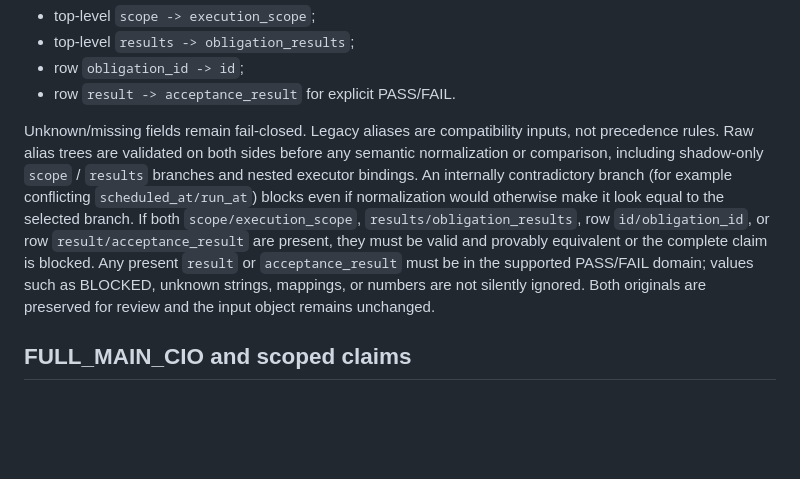
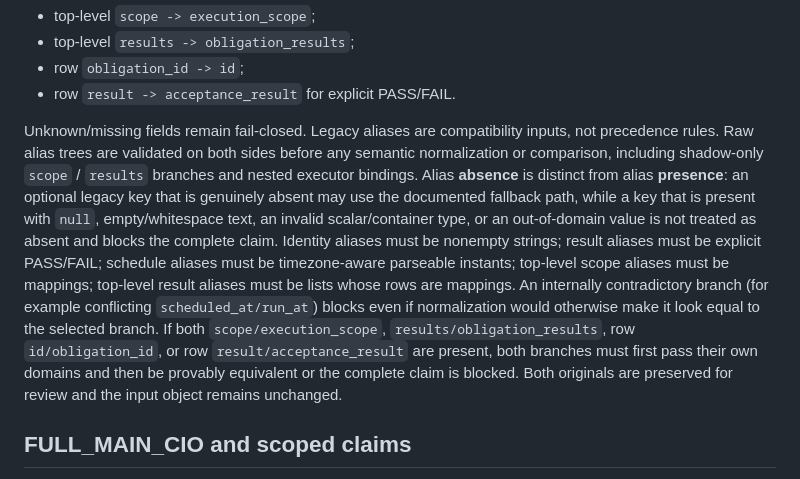
Before and after one commit to tony19930204UCL/project-money, a Markdown page: docs/ISSUE18_HOST_INSTALL_ROLLBACK.md, the part around the change. Rendered like a GitHub page; blank space fills up the shorter version.

Commit message:
docs(issue18): distinguish absent from invalid legacy aliases

```diff
--- a/docs/ISSUE18_HOST_INSTALL_ROLLBACK.md
+++ b/docs/ISSUE18_HOST_INSTALL_ROLLBACK.md
@@ -103,7 +103,7 @@ The adapter also accepts sanitized legacy manifest aliases without mutating the
 - row `obligation_id -> id`;
 - row `result -> acceptance_result` for explicit PASS/FAIL.
 
-Unknown/missing fields remain fail-closed. Legacy aliases are compatibility inputs, not precedence rules. Raw alias trees are validated on both sides before any semantic normalization or comparison, including shadow-only `scope` / `results` branches and nested executor bindings. An internally contradictory branch (for example conflicting `scheduled_at/run_at`) blocks even if normalization would otherwise make it look equal to the selected branch. If both `scope/execution_scope`, `results/obligation_results`, row `id/obligation_id`, or row `result/acceptance_result` are present, they must be valid and provably equivalent or the complete claim is blocked. Any present `result` or `acceptance_result` must be in the supported PASS/FAIL domain; values such as BLOCKED, unknown strings, mappings, or numbers are not silently ignored. Both originals are preserved for review and the input object remains unchanged.
+Unknown/missing fields remain fail-closed. Legacy aliases are compatibility inputs, not precedence rules. Raw alias trees are validated on both sides before any semantic normalization or comparison, including shadow-only `scope` / `results` branches and nested executor bindings. Alias **absence** is distinct from alias **presence**: an optional legacy key that is genuinely absent may use the documented fallback path, while a key that is present with `null`, empty/whitespace text, an invalid scalar/container type, or an out-of-domain value is not treated as absent and blocks the complete claim. Identity aliases must be nonempty strings; result aliases must be explicit PASS/FAIL; schedule aliases must be timezone-aware parseable instants; top-level scope aliases must be mappings; top-level result aliases must be lists whose rows are mappings. An internally contradictory branch (for example conflicting `scheduled_at/run_at`) blocks even if normalization would otherwise make it look equal to the selected branch. If both `scope/execution_scope`, `results/obligation_results`, row `id/obligation_id`, or row `result/acceptance_result` are present, both branches must first pass their own domains and then be provably equivalent or the complete claim is blocked. Both originals are preserved for review and the input object remains unchanged.
 
 ## FULL_MAIN_CIO and scoped claims
 
```
